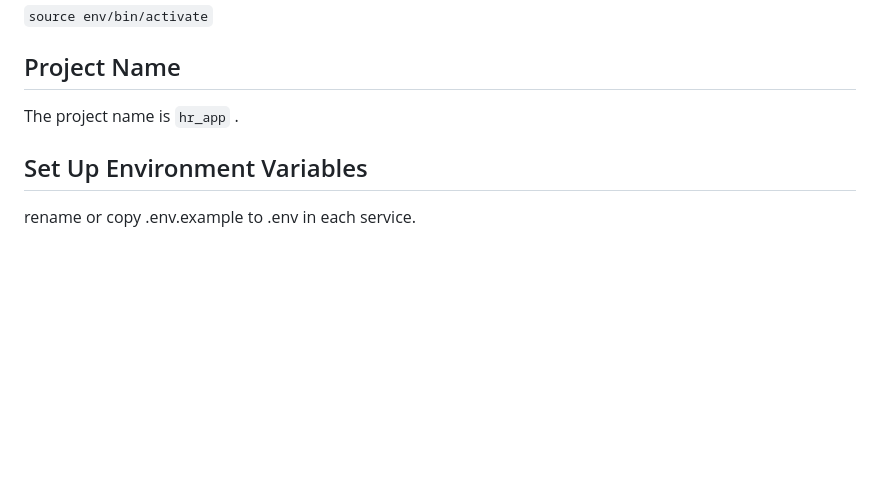
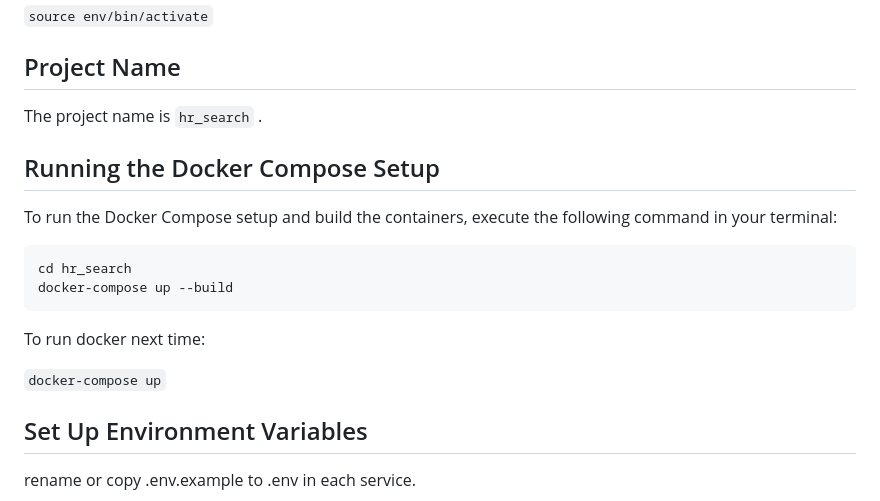
Before and after one commit to ha2709/hr-search, a Markdown page: README.md, the part around the change. Drawn GitHub-style; blank space fills up the shorter version.

Commit message:
docker run

````diff
--- a/README.md
+++ b/README.md
@@ -8,7 +8,19 @@ To activate the virtual environment, run:
 
 ## Project Name
 
-The project name is `hr_app` .
+The project name is `hr_search` .
+
+## Running the Docker Compose Setup
+
+To run the Docker Compose setup and build the containers, execute the following command in your terminal:
+
+```
+cd hr_search
+docker-compose up --build
+```
+To run docker next time:
+
+`docker-compose up`
 
 ## Set Up Environment Variables
 
````
